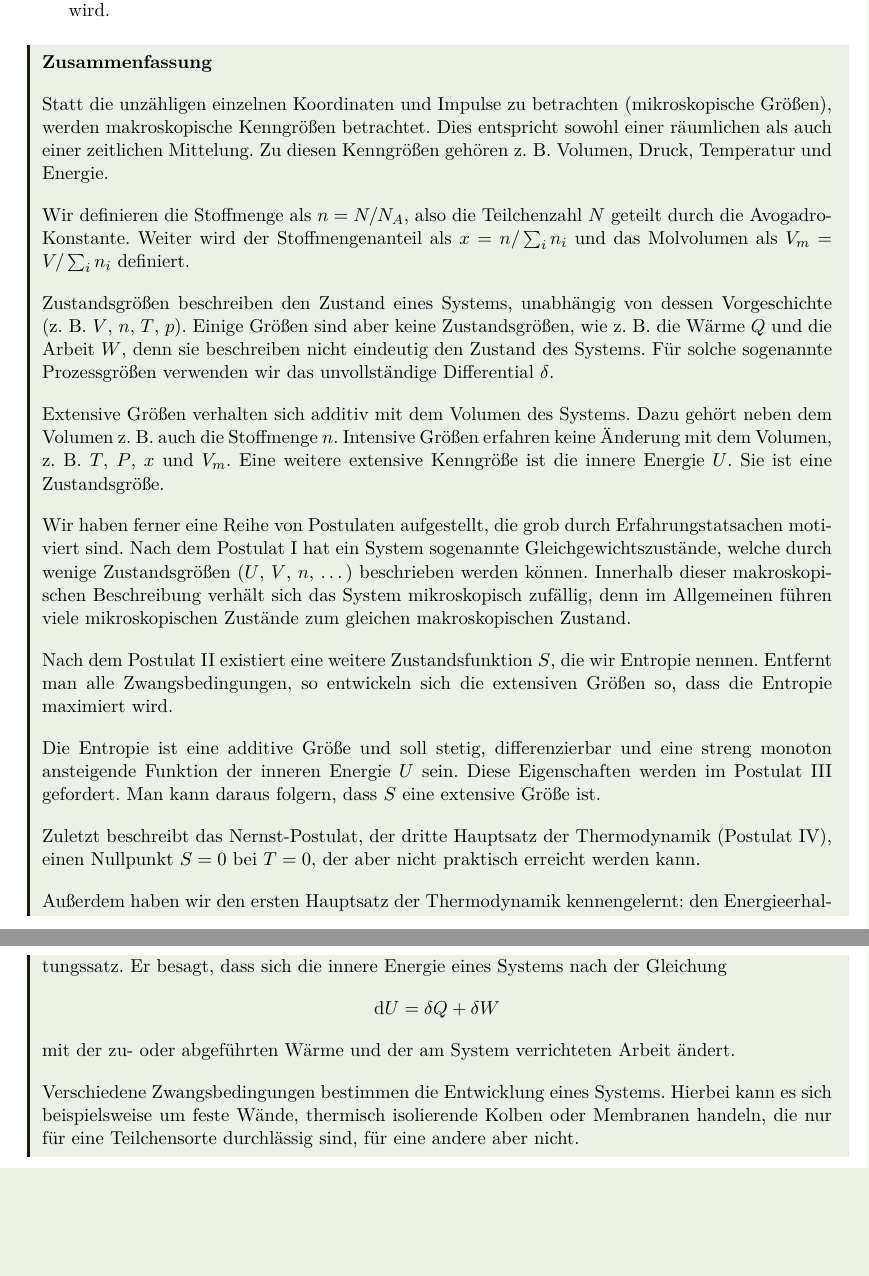
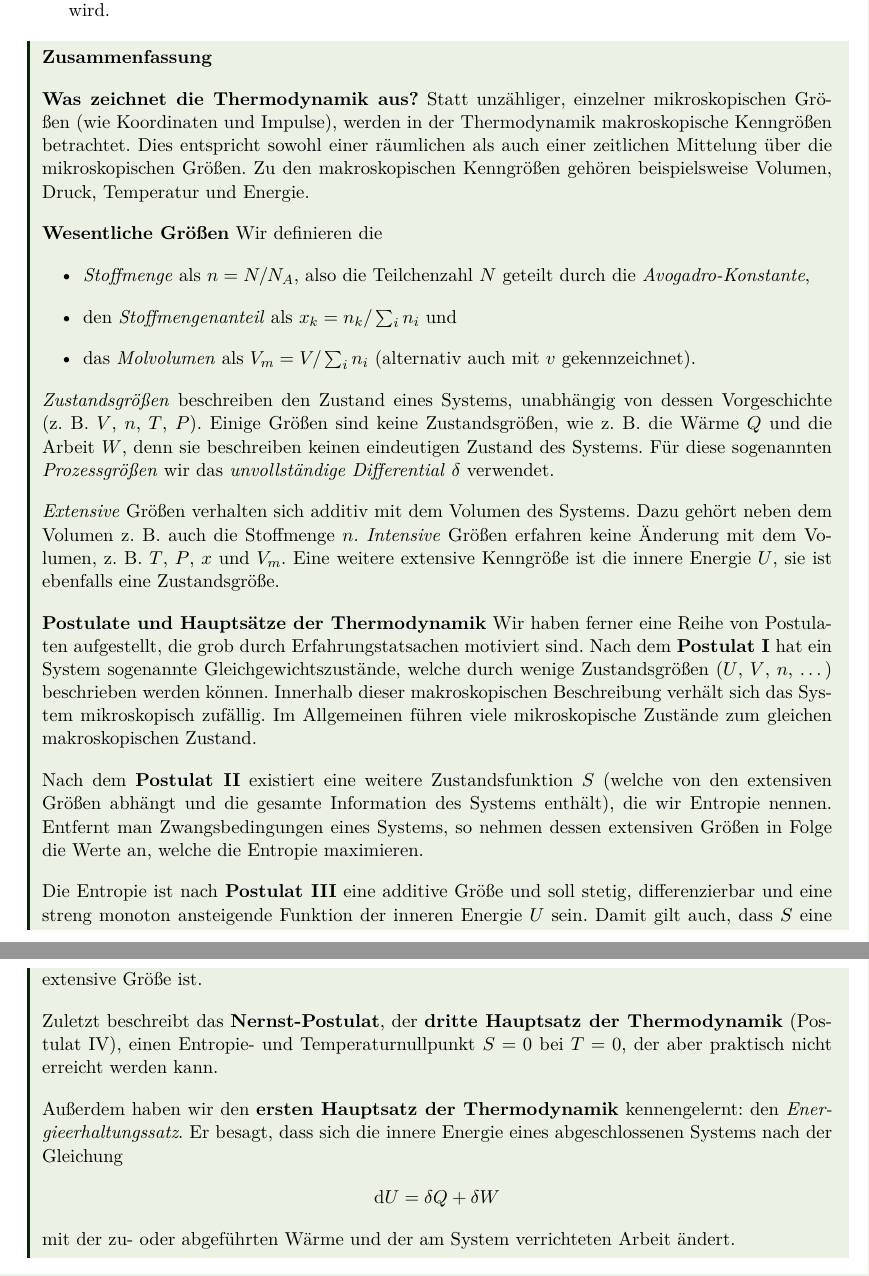
Before and after one commit to Mc-Zen/Thermodynamics, a LaTeX thesis (src/Theo_IV.tex, which reads src/1_Grundlagen_und_Postulate.tex): two parts of pages 20 and 21 of 137, joined at a grey line, cut so that both start at the same text, the shorter picture padded with empty space. Compiled offline with pdfLaTeX.

Commit message:
[fix] minor fixes

```diff
--- a/src/1_Grundlagen_und_Postulate.tex
+++ b/src/1_Grundlagen_und_Postulate.tex
@@ -361,32 +361,37 @@ Bemerkungen:
 
 
 \begin{summary}
-    Statt die unzähligen einzelnen Koordinaten und Impulse zu betrachten (mikroskopische Größen), werden makroskopische Kenngrößen betrachtet. Dies entspricht sowohl einer räumlichen als auch einer zeitlichen Mittelung. Zu diesen Kenngrößen gehören z.~B. Volumen, Druck, Temperatur und Energie.
+    \formalemph{Was zeichnet die Thermodynamik aus?}
+    Statt unzähliger, einzelner mikroskopischen Größen (wie Koordinaten und Impulse), werden in der Thermodynamik makroskopische Kenngrößen betrachtet. Dies entspricht sowohl einer räumlichen als auch einer zeitlichen Mittelung über die mikroskopischen Größen. Zu den makroskopischen Kenngrößen gehören beispielsweise Volumen, Druck, Temperatur und Energie.
 
-    Wir definieren die Stoffmenge als $\sm = N/N_A$, also die Teilchenzahl $N$ geteilt durch die Avogadro-Konstante. Weiter wird der Stoffmengenanteil als $x=\sm/\sum_i \sm_i$ und das Molvolumen als $V_m = V/\sum_i \sm_i$ definiert.
+    \formalemph{Wesentliche Größen}
+    Wir definieren die
+    \begin{itemize}
+        \item \emph{Stoffmenge} als $\sm = N/N_A$, also die Teilchenzahl $N$ geteilt durch die \emph{Avogadro-Konstante},
+        \item den \emph{Stoffmengenanteil} als $x_k=\sm_k/\sum_i \sm_i$ und
+        \item das \emph{Molvolumen} als $V_m = V/\sum_i \sm_i$ (alternativ auch mit $v$ gekennzeichnet).
+    \end{itemize}
 
-    Zustandsgrößen beschreiben den Zustand eines Systems, unabhängig von dessen Vorgeschichte (z.~B. $V$, $\sm$, $T$, $p$).
-    Einige Größen sind aber keine Zustandsgrößen, wie z.~B. die Wärme $Q$ und die Arbeit $W$, denn sie beschreiben nicht eindeutig den Zustand des Systems. Für solche sogenannte Prozessgrößen verwenden wir das unvollständige Differential $\delta$.
+    \emph{Zustandsgrößen} beschreiben den Zustand eines Systems, unabhängig von dessen Vorgeschichte (z.~B. $V$, $\sm$, $T$, $P$).
+    Einige Größen sind keine Zustandsgrößen, wie z.~B. die Wärme $Q$ und die Arbeit $W$, denn sie beschreiben keinen eindeutigen Zustand des Systems. Für diese sogenannten \emph{Prozessgrößen} wir das \emph{unvollständige Differential} $\delta$ verwendet.
 
-    Extensive Größen verhalten sich additiv mit dem Volumen des Systems. Dazu gehört neben dem Volumen z.~B. auch die Stoffmenge $\sm$.
-    Intensive Größen erfahren keine Änderung mit dem Volumen, z.~B. $T$, $P$, $x$ und $V_m$.
-    Eine weitere extensive Kenngröße ist die innere Energie $U$. Sie ist eine Zustandsgröße.
+    \emph{Extensive} Größen verhalten sich additiv mit dem Volumen des Systems. Dazu gehört neben dem Volumen z.~B. auch die Stoffmenge $\sm$.
+    \emph{Intensive} Größen erfahren keine Änderung mit dem Volumen, z.~B. $T$, $P$, $x$ und $V_m$.
+    Eine weitere extensive Kenngröße ist die innere Energie $U$, sie ist ebenfalls eine Zustandsgröße.
 
-    Wir haben ferner eine Reihe von Postulaten aufgestellt, die grob durch Erfahrungstatsachen motiviert sind. Nach dem Postulat~\ref{post:gleichgewichtszustaende} hat ein System sogenannte Gleichgewichtszustände, welche durch wenige Zustandsgrößen ($U$, $V$, $\sm$, \ldots) beschrieben werden können.
-    Innerhalb dieser makroskopischen Beschreibung verhält sich das System mikroskopisch zufällig, denn im Allgemeinen führen viele mikroskopischen Zustände zum gleichen makroskopischen Zustand.
+    \formalemph{Postulate und Hauptsätze der Thermodynamik}
+    Wir haben ferner eine Reihe von Postulaten aufgestellt, die grob durch Erfahrungstatsachen motiviert sind. Nach dem \formalemph{Postulat~\ref{post:gleichgewichtszustaende}} hat ein System sogenannte Gleichgewichtszustände, welche durch wenige Zustandsgrößen ~($U$, $V$, $\sm$, \ldots) beschrieben werden können.
+    Innerhalb dieser makroskopischen Beschreibung verhält sich das System mikroskopisch zufällig. Im Allgemeinen führen viele mikroskopische Zustände zum gleichen makroskopischen Zustand.
 
-    Nach dem Postulat~\ref{post:entropie_maximierung} existiert eine weitere Zustandsfunktion $S$, die wir Entropie nennen. Entfernt man alle Zwangsbedingungen, so  entwickeln sich die extensiven Größen so, dass die Entropie maximiert wird.
+    Nach dem \formalemph{Postulat~\ref{post:entropie_maximierung}} existiert eine weitere Zustandsfunktion $S$ (welche von den extensiven Größen abhängt und die gesamte Information des Systems enthält), die wir Entropie nennen. Entfernt man Zwangsbedingungen eines Systems, so nehmen dessen extensiven Größen in Folge die Werte an, welche die Entropie maximieren.
 
-    Die Entropie ist eine additive Größe und soll stetig, differenzierbar und eine streng monoton ansteigende Funktion der inneren Energie $U$ sein. Diese Eigenschaften werden im Postulat~\ref{post:eigenschaften_entropie} gefordert. Man kann daraus folgern, dass $S$ eine extensive Größe ist.
+    Die Entropie ist nach \formalemph{Postulat~\ref{post:eigenschaften_entropie}} eine additive Größe und soll stetig, differenzierbar und eine streng monoton ansteigende Funktion der inneren Energie $U$ sein. Damit gilt auch, dass $S$ eine extensive Größe ist.
 
-    Zuletzt beschreibt das Nernst-Postulat, der dritte Hauptsatz der Thermodynamik (Postulat~\ref{post:nernst}), einen Nullpunkt $S=0$ bei $T=0$, der aber nicht praktisch erreicht werden kann.
+    Zuletzt beschreibt das \formalemph{Nernst-Postulat}, der \formalemph{dritte Hauptsatz der Thermodynamik} (Postulat~\ref{post:nernst}), einen Entropie- und Temperaturnullpunkt $S=0$ bei $T=0$, der aber praktisch nicht erreicht werden kann.
 
-    Außerdem haben wir den ersten Hauptsatz der Thermodynamik kennengelernt: den Energieerhaltungssatz. Er besagt, dass sich die innere Energie eines Systems nach der Gleichung
+    Außerdem haben wir den \formalemph{ersten Hauptsatz der Thermodynamik} kennengelernt: den \emph{Energieerhaltungssatz}. Er besagt, dass sich die innere Energie eines abgeschlossenen Systems nach der Gleichung
     \begin{align*}
         \diff U = \udiff Q + \udiff W
     \end{align*}
     mit der zu- oder abgeführten Wärme und der am System verrichteten Arbeit ändert.
-
-
-    Verschiedene Zwangsbedingungen bestimmen die Entwicklung eines Systems. Hierbei kann es sich beispielsweise um feste Wände, thermisch isolierende Kolben oder Membranen handeln, die nur für eine Teilchensorte durchlässig sind, für eine andere aber nicht.
 \end{summary}
```
Also changed, not shown: src/1_Grundlagen_und_Postulate.tex (4 more changed lines).
